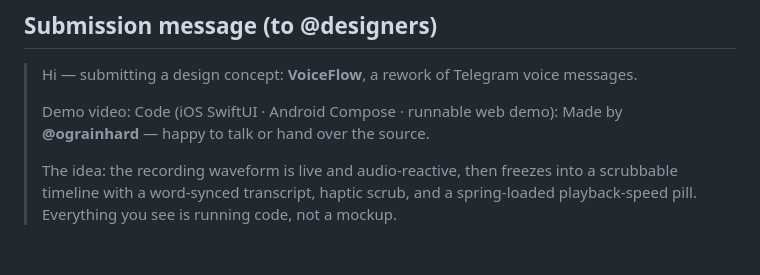
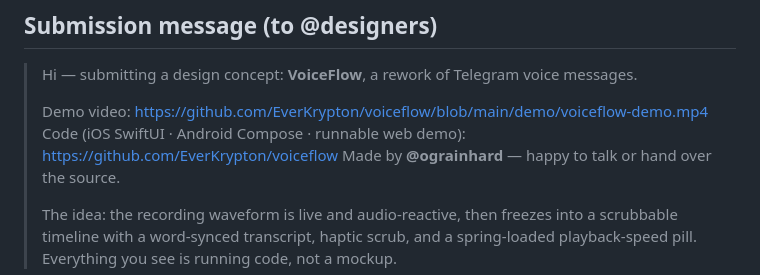
Before and after one commit to EverKrypton/voiceflow, a Markdown page: DEMO_SCRIPT.md, the part around the change. Rendered like a GitHub page; blank space fills up the shorter version.

Commit message:
docs: add real repo links to submission message

```diff
--- a/DEMO_SCRIPT.md
+++ b/DEMO_SCRIPT.md
@@ -51,8 +51,8 @@ by @ograinhard
 
 > Hi — submitting a design concept: **VoiceFlow**, a rework of Telegram voice messages.
 >
-> Demo video: <link>
-> Code (iOS SwiftUI · Android Compose · runnable web demo): <link>
+> Demo video: https://github.com/EverKrypton/voiceflow/blob/main/demo/voiceflow-demo.mp4
+> Code (iOS SwiftUI · Android Compose · runnable web demo): https://github.com/EverKrypton/voiceflow
 > Made by **@ograinhard** — happy to talk or hand over the source.
 >
 > The idea: the recording waveform is live and audio-reactive, then freezes into a scrubbable timeline with a word-synced transcript, haptic scrub, and a spring-loaded playback-speed pill. Everything you see is running code, not a mockup.
```
